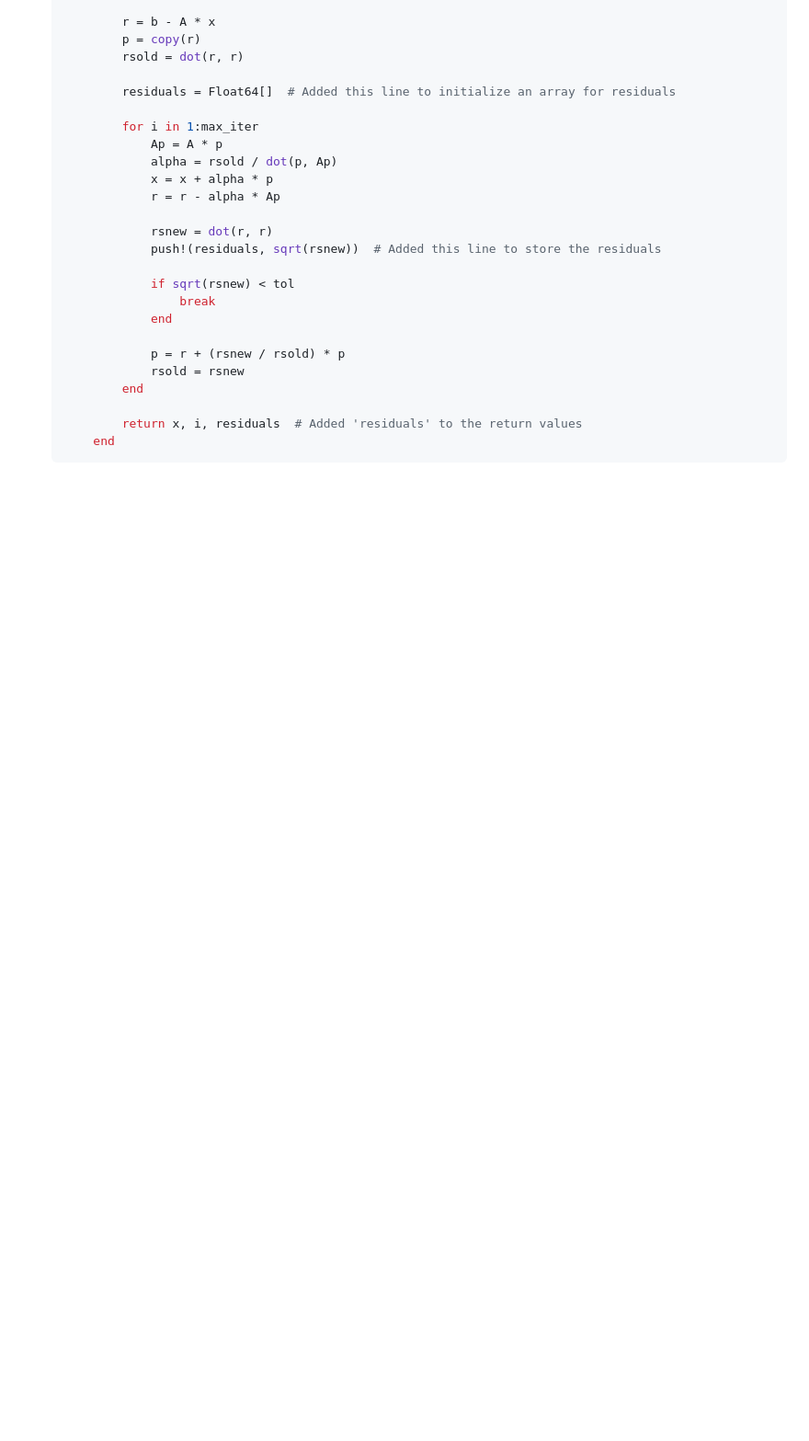
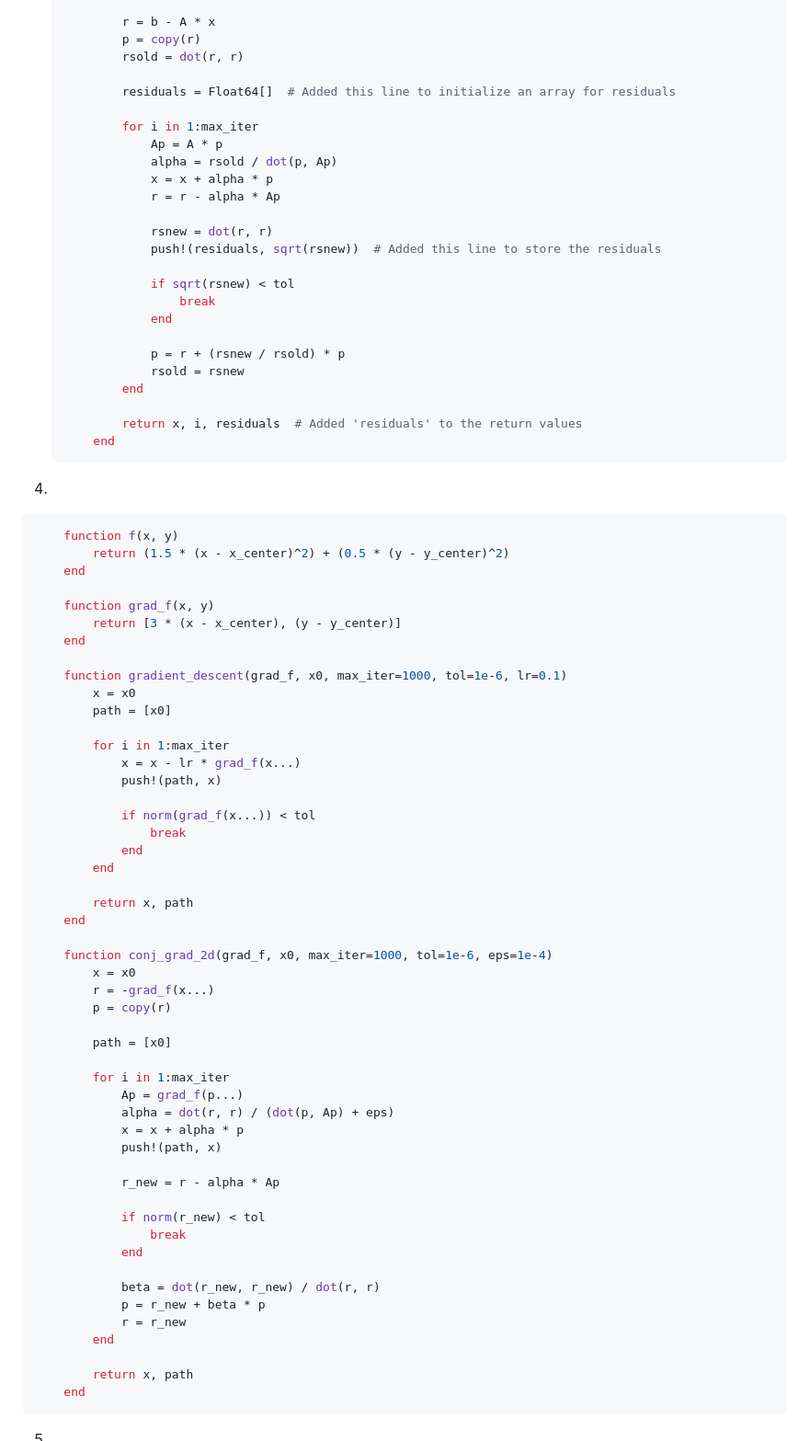
Before and after one commit to Numerical-analysis-in-julija/Methode_of_conjugate_gradients.lj, a Markdown page: README.md, the part around one of its changes. Shown at 92% size. Drawn GitHub-style; blank space fills up the shorter version.

Commit message:
README update add more contant

````diff
--- a/README.md
+++ b/README.md
@@ -80,3 +82,58 @@ To run the code, you need to have Julia installed on your computer. Download the
             return x, i, residuals  # Added 'residuals' to the return values
         end
     ```
+4.
+
+```julia
+    function f(x, y)
+        return (1.5 * (x - x_center)^2) + (0.5 * (y - y_center)^2)
+    end
+
+    function grad_f(x, y)
+        return [3 * (x - x_center), (y - y_center)]
+    end
+
+    function gradient_descent(grad_f, x0, max_iter=1000, tol=1e-6, lr=0.1)
+        x = x0
+        path = [x0]
+
+        for i in 1:max_iter
+            x = x - lr * grad_f(x...)
+            push!(path, x)
+
+            if norm(grad_f(x...)) < tol
+                break
+            end
+        end
+
+        return x, path
+    end
+
+    function conj_grad_2d(grad_f, x0, max_iter=1000, tol=1e-6, eps=1e-4)
+        x = x0
+        r = -grad_f(x...)
+        p = copy(r)
+
+        path = [x0]
+
+        for i in 1:max_iter
+            Ap = grad_f(p...)
+            alpha = dot(r, r) / (dot(p, Ap) + eps)
+            x = x + alpha * p
+            push!(path, x)
+
+            r_new = r - alpha * Ap
+
+            if norm(r_new) < tol
+                break
+            end
+
+            beta = dot(r_new, r_new) / dot(r, r)
+            p = r_new + beta * p
+            r = r_new
+        end
+
+        return x, path
+    end
+```
+5.
````
Also changed, not shown: other parts of README.md (+3 -1 lines).
